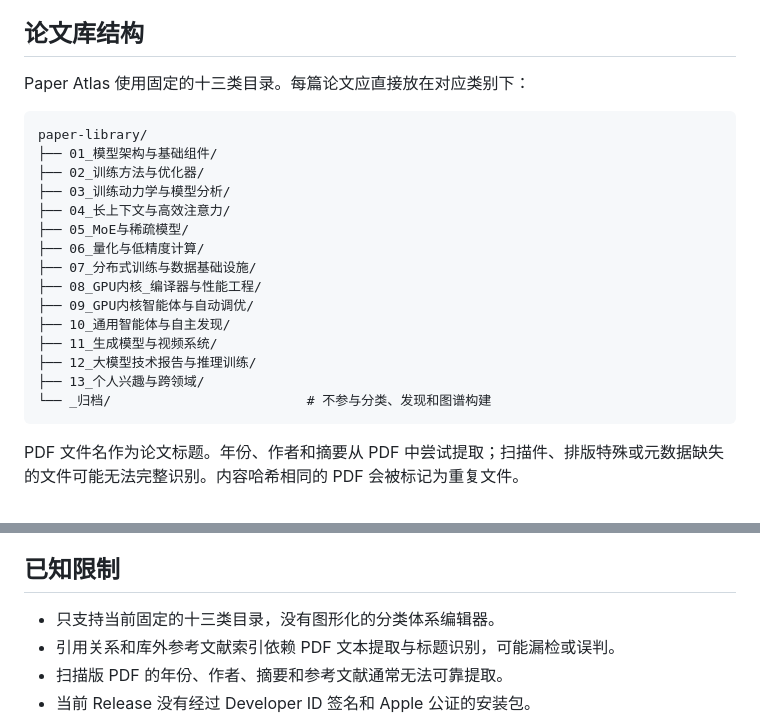
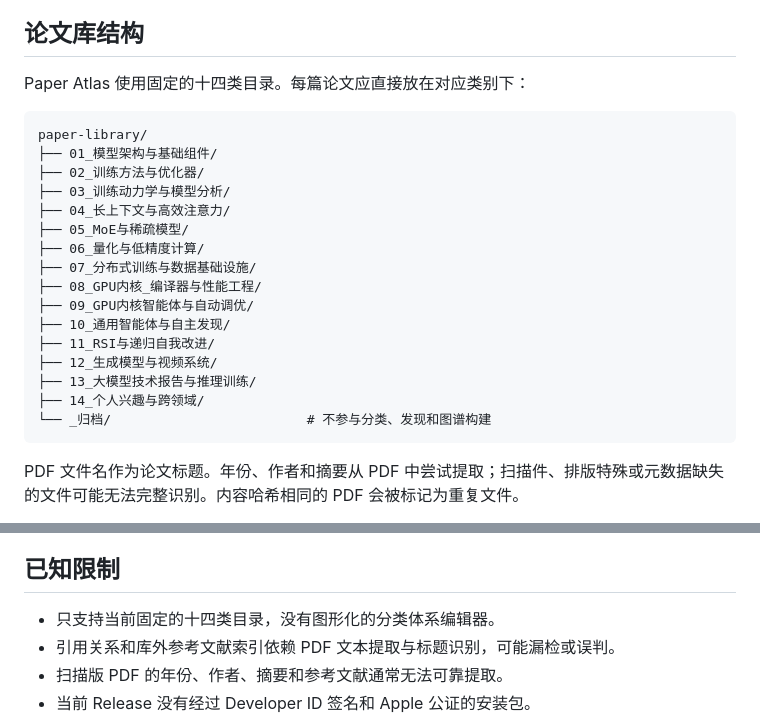
Before and after one commit to Sicily-love/paper-relationship-graph, a Markdown page: README.md, 2 parts joined by grey strips. GitHub-like rendering.

````diff
--- a/README.md
+++ b/README.md
@@ -82,7 +82,7 @@ App 内置 Intel 与 Apple Silicon 通用架构 Python，以及 PDF 读取组件
 
 ## 论文库结构
 
-Paper Atlas 使用固定的十三类目录。每篇论文应直接放在对应类别下：
+Paper Atlas 使用固定的十四类目录。每篇论文应直接放在对应类别下：
 
 ```text
 paper-library/
@@ -96,9 +96,10 @@ paper-library/
 ├── 08_GPU内核_编译器与性能工程/
 ├── 09_GPU内核智能体与自动调优/
 ├── 10_通用智能体与自主发现/
-├── 11_生成模型与视频系统/
-├── 12_大模型技术报告与推理训练/
-├── 13_个人兴趣与跨领域/
+├── 11_RSI与递归自我改进/
+├── 12_生成模型与视频系统/
+├── 13_大模型技术报告与推理训练/
+├── 14_个人兴趣与跨领域/
 └── _归档/                         # 不参与分类、发现和图谱构建
 ```
 
@@ -175,7 +176,7 @@ App 使用跨进程数据锁保证 App、源码模式和 `launchd` 不会同时
 
 ## 已知限制
 
-- 只支持当前固定的十三类目录，没有图形化的分类体系编辑器。
+- 只支持当前固定的十四类目录，没有图形化的分类体系编辑器。
 - 引用关系和库外参考文献索引依赖 PDF 文本提取与标题识别，可能漏检或误判。
 - 扫描版 PDF 的年份、作者、摘要和参考文献通常无法可靠提取。
 - 当前 Release 没有经过 Developer ID 签名和 Apple 公证的安装包。
````
Also changed, not shown: docs/paper-data-classification-audit.md (+6 -0 lines), preview.png, 10 other files.
